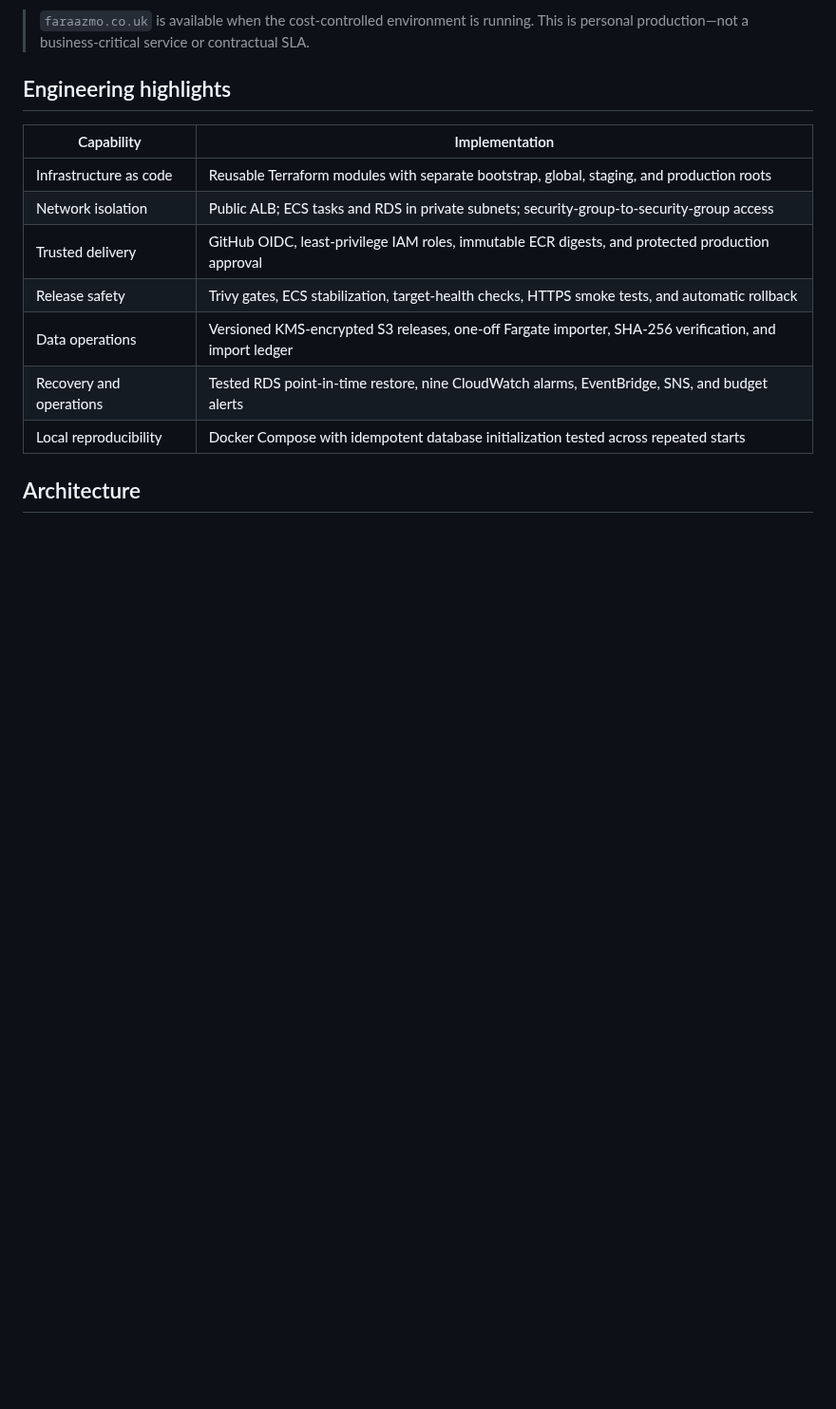
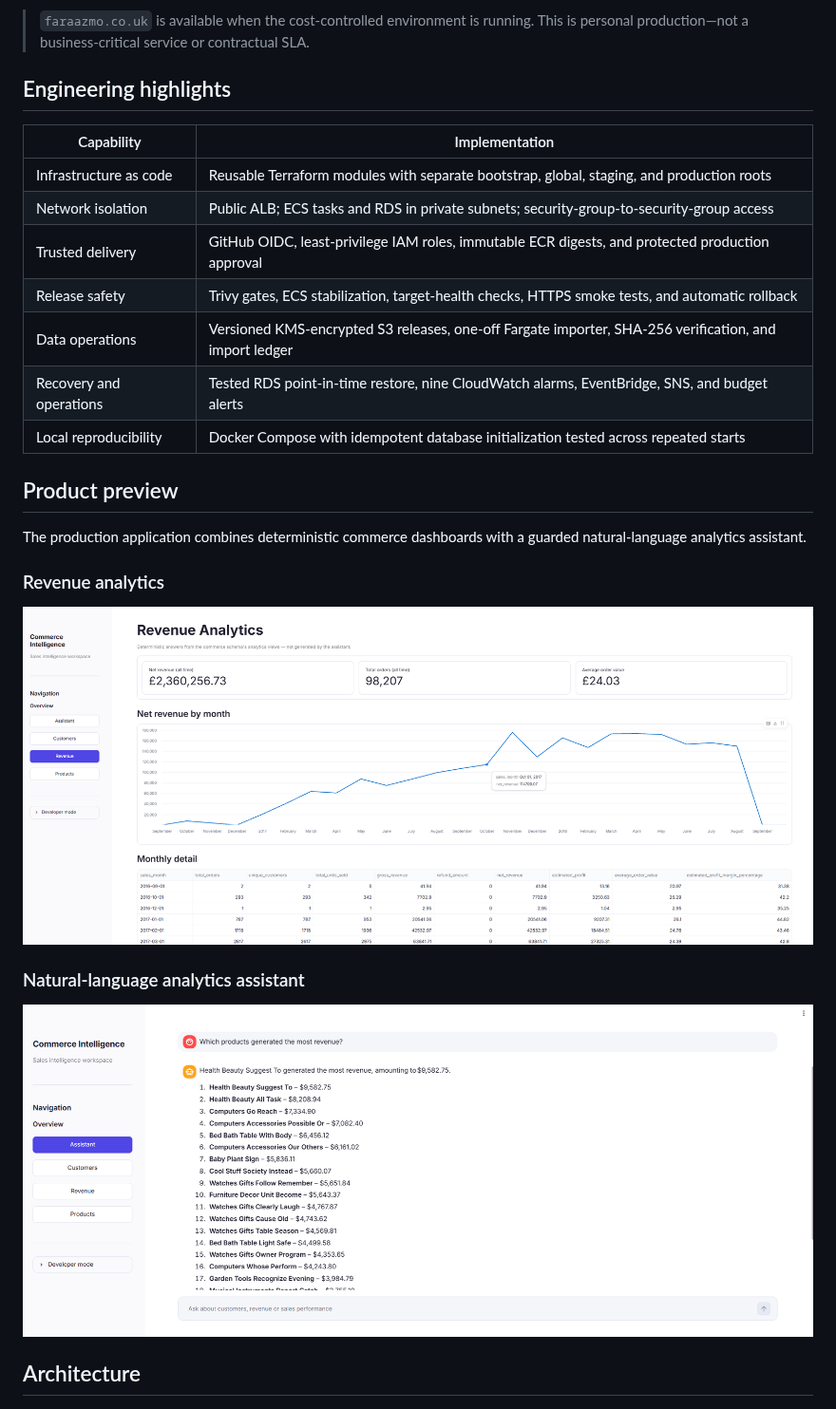
Before and after one commit to 23faraaz/NL2SQL-Analytics-Agent, a Markdown page: README.md, the part around the change. Shown at 95% size. Drawn GitHub-style; pictures changed too: docs/screenshots/nl2sql-assistant.png (added), docs/screenshots/revenue-analytics.png (added); blank space fills up the shorter version.

Commit message:
docs: add product screenshots (#40)

```diff
--- a/README.md
+++ b/README.md
@@ -29,6 +29,19 @@ rollback, database recovery, observable failure modes, and repeatable imports.
 | Data operations | Versioned KMS-encrypted S3 releases, one-off Fargate importer, SHA-256 verification, and import ledger |
 | Recovery and operations | Tested RDS point-in-time restore, nine CloudWatch alarms, EventBridge, SNS, and budget alerts |
 | Local reproducibility | Docker Compose with idempotent database initialization tested across repeated starts |
+
+## Product preview
+
+The production application combines deterministic commerce dashboards with a
+guarded natural-language analytics assistant.
+
+### Revenue analytics
+
+![Revenue analytics dashboard](docs/screenshots/revenue-analytics.png)
+
+### Natural-language analytics assistant
+
+![Natural-language analytics assistant](docs/screenshots/nl2sql-assistant.png)
 
 ## Architecture
 
```
